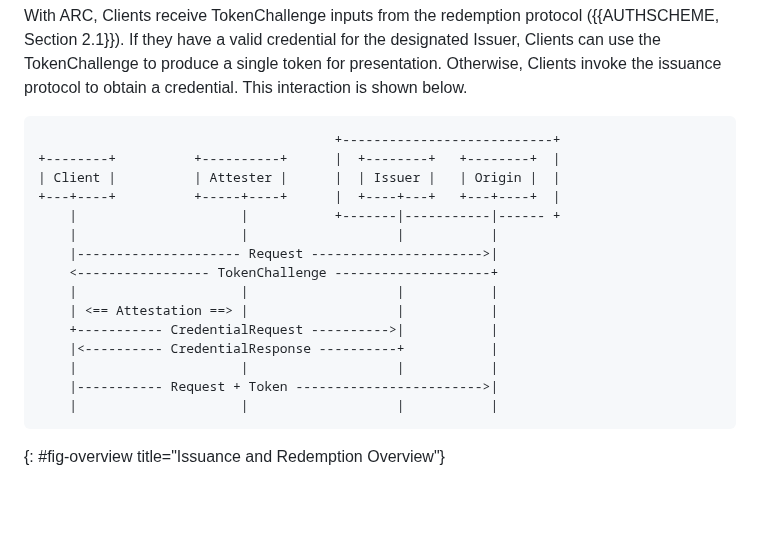
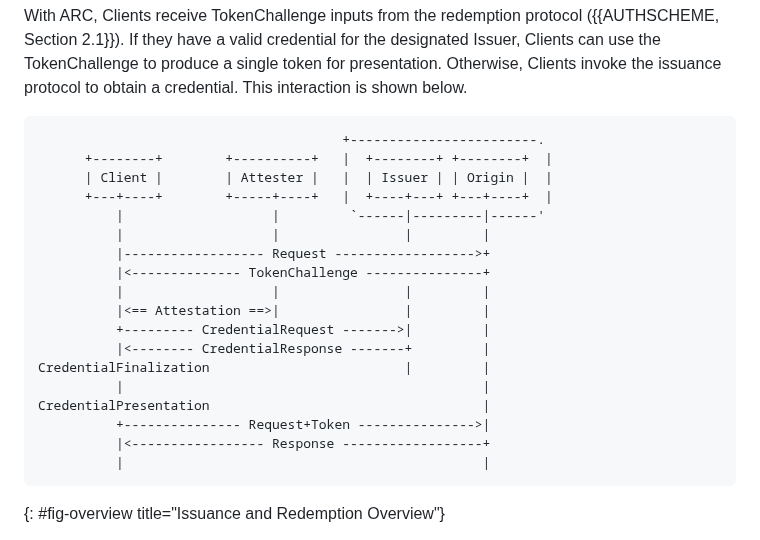
Before and after one commit to chris-wood/draft-arc, a Markdown page: draft-yun-privacypass-arc.md, the part around the change. Rendered like a GitHub page; blank space fills up the shorter version.

Commit message:
Update diagram to have credential finalisation and presentation

```diff
--- a/draft-yun-privacypass-arc.md
+++ b/draft-yun-privacypass-arc.md
@@ -132,21 +132,24 @@ presentation. Otherwise, Clients invoke the issuance protocol to obtain a
 credential. This interaction is shown below.
 
 ~~~ aasvg
-                                      +---------------------------+
-+--------+          +----------+      |  +--------+   +--------+  |
-| Client |          | Attester |      |  | Issuer |   | Origin |  |
-+---+----+          +-----+----+      |  +----+---+   +---+----+  |
-    |                     |           +-------|-----------|------ +
-    |                     |                   |           |
-    |--------------------- Request ---------------------->|
-    <----------------- TokenChallenge --------------------+
-    |                     |                   |           |
-    | <== Attestation ==> |                   |           |
-    +----------- CredentialRequest ---------->|           |
-    |<---------- CredentialResponse ----------+           |
-    |                     |                   |           |
-    |----------- Request + Token ------------------------>|
-    |                     |                   |           |
+                                       +------------------------.
+      +--------+        +----------+   |  +--------+ +--------+  |
+      | Client |        | Attester |   |  | Issuer | | Origin |  |
+      +---+----+        +-----+----+   |  +----+---+ +---+----+  |
+          |                   |         `------|---------|------'
+          |                   |                |         |
+          |------------------ Request ------------------>+
+          |<-------------- TokenChallenge ---------------+
+          |                   |                |         |
+          |<== Attestation ==>|                |         |
+          +--------- CredentialRequest ------->|         |
+          |<-------- CredentialResponse -------+         |
+CredentialFinalization                         |         |
+          |                                              |
+CredentialPresentation                                   |
+          +--------------- Request+Token --------------->|
+          |<----------------- Response ------------------+
+          |                                              |
 ~~~
 {: #fig-overview title="Issuance and Redemption Overview"}
 
```
